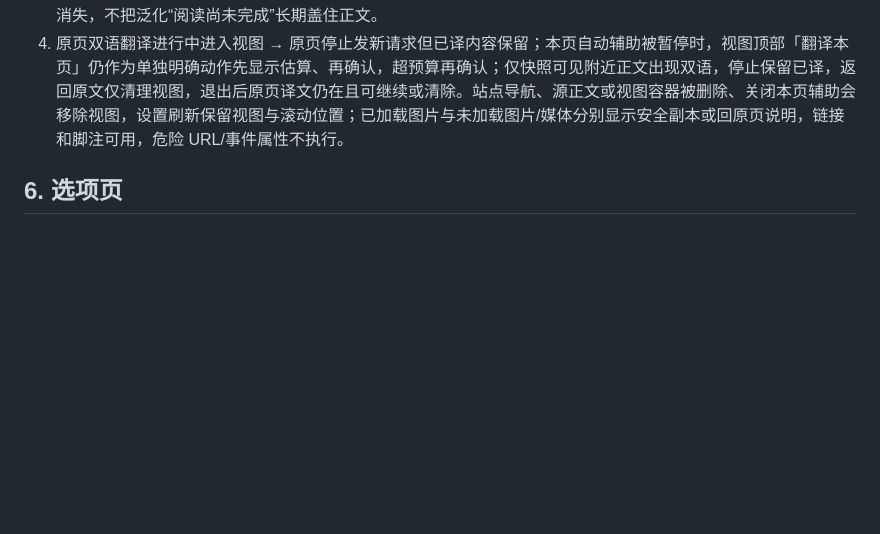
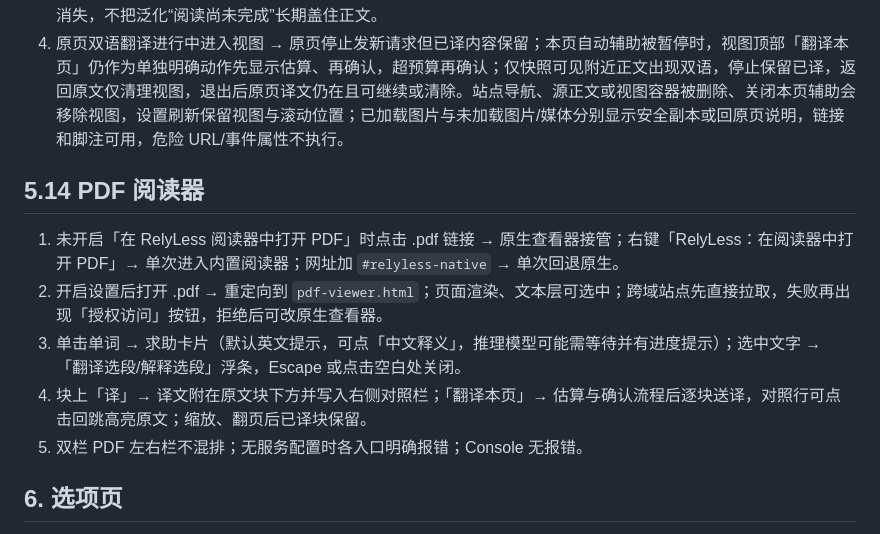
Before and after one commit to dapao-777/relyless, a Markdown page: docs/verification-checklist.md, the part around the change. Rendered like a GitHub page; blank space fills up the shorter version.

Commit message:
docs: 补 PDF 阅读器手动验证清单与本轮真实浏览器/模型验证证据

```diff
--- a/docs/verification-checklist.md
+++ b/docs/verification-checklist.md
@@ -124,6 +124,14 @@
 4. 原页双语翻译进行中进入视图 → 原页停止发新请求但已译内容保留；本页自动辅助被暂停时，视图顶部「翻译本页」仍作为单独明确动作先显示估算、再确认，超预算再确认；仅快照可见附近正文出现双语，停止保留已译，返回原文仅清理视图，退出后原页译文仍在且可继续或清除。站点导航、源正文或视图容器被删除、关闭本页辅助会移除视图，设置刷新保留视图与滚动位置；已加载图片与未加载图片/媒体分别显示安全副本或回原页说明，链接和脚注可用，危险 URL/事件属性不执行。
 
 
+## 5.14 PDF 阅读器
+
+1. 未开启「在 RelyLess 阅读器中打开 PDF」时点击 .pdf 链接 → 原生查看器接管；右键「RelyLess：在阅读器中打开 PDF」→ 单次进入内置阅读器；网址加 `#relyless-native` → 单次回退原生。
+2. 开启设置后打开 .pdf → 重定向到 `pdf-viewer.html`；页面渲染、文本层可选中；跨域站点先直接拉取，失败再出现「授权访问」按钮，拒绝后可改原生查看器。
+3. 单击单词 → 求助卡片（默认英文提示，可点「中文释义」，推理模型可能需等待并有进度提示）；选中文字 → 「翻译选段/解释选段」浮条，Escape 或点击空白处关闭。
+4. 块上「译」→ 译文附在原文块下方并写入右侧对照栏；「翻译本页」→ 估算与确认流程后逐块送译，对照行可点击回跳高亮原文；缩放、翻页后已译块保留。
+5. 双栏 PDF 左右栏不混排；无服务配置时各入口明确报错；Console 无报错。
+
 ## 6. 选项页
 
 - 全局搜索：侧边栏顶部搜索框输入关键字，导航即时过滤；命中深层设置项时下方列出可点击结果（标注所属分区），回车跳到首个匹配，Esc 清空；分组标签在搜索时隐藏，清空后恢复。
```
Also changed, not shown: 1 other file.
